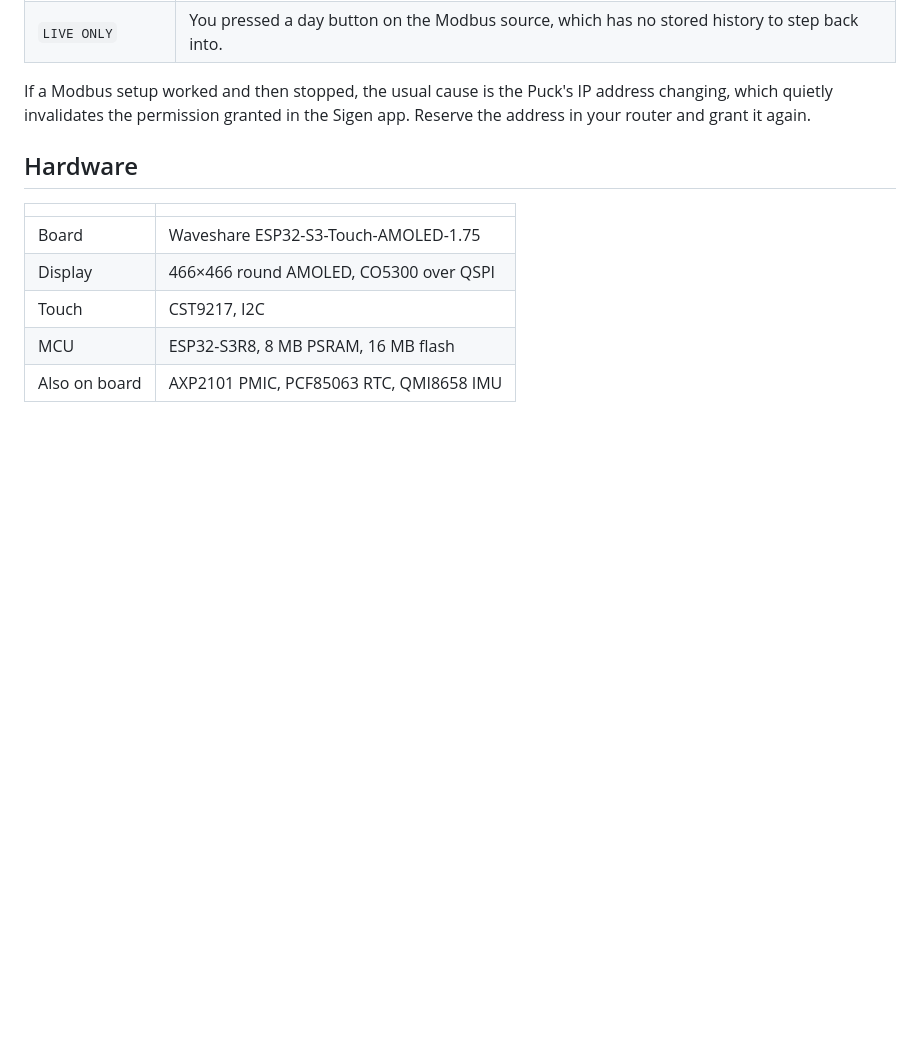
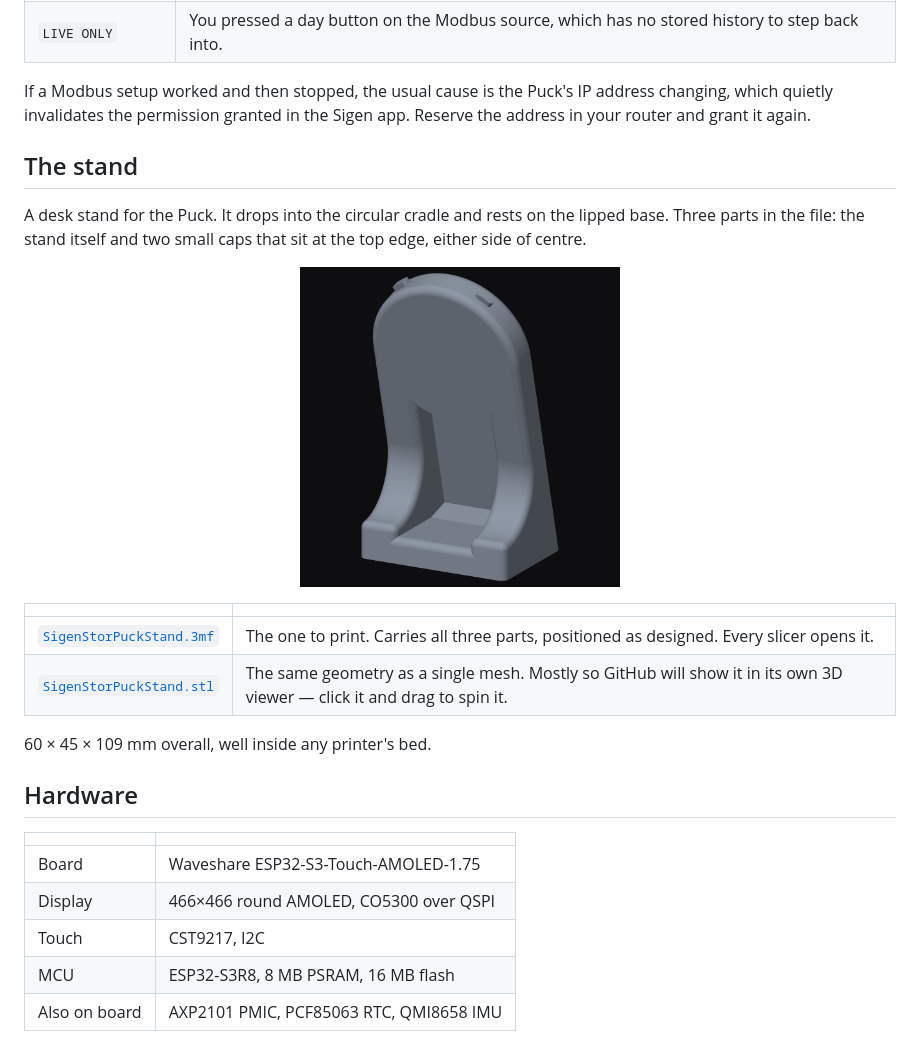
Before and after one commit to markab/SigenStorPuck, a Markdown page: README.md, the part around the change. Drawn GitHub-style; pictures changed too: docs/img/stand.png (added); blank space fills up the shorter version.

Commit message:
Add the printable stand
The 3MF as designed, plus the same geometry as a single binary STL so
GitHub renders it in its own 3D viewer — a README cannot embed one, and a
model nobody can look at before downloading is a model nobody downloads.

The preview image is a render of the actual mesh rather than a photograph,
so it stays true if the model changes: 3MF unzipped, the three objects'
triangles combined, and an orthographic pass with a z-buffer and two
lights. Dark ground to sit with the screenshots above it.

Kept the folder name "stl" as asked even though the source is a 3MF.

Co-Authored-By: Claude Opus 5 <noreply@anthropic.com>

```diff
--- a/README.md
+++ b/README.md
@@ -259,6 +259,21 @@ If a Modbus setup worked and then stopped, the usual cause is the Puck's IP addr
 changing, which quietly invalidates the permission granted in the Sigen app. Reserve the
 address in your router and grant it again.
 
+## The stand
+
+A desk stand for the Puck. It drops into the circular cradle and rests on the lipped
+base. Three parts in the file: the stand itself and two small caps that sit at the top
+edge, either side of centre.
+
+<p align="center"><img src="docs/img/stand.png" width="320" alt="The printed stand: a rounded upright with a circular cradle for the Puck and a lipped base"></p>
+
+| | |
+|---|---|
+| [`SigenStorPuckStand.3mf`](docs/stl/SigenStorPuckStand.3mf) | The one to print. Carries all three parts, positioned as designed. Every slicer opens it. |
+| [`SigenStorPuckStand.stl`](docs/stl/SigenStorPuckStand.stl) | The same geometry as a single mesh. Mostly so GitHub will show it in its own 3D viewer — click it and drag to spin it. |
+
+60 × 45 × 109 mm overall, well inside any printer's bed.
+
 ## Hardware
 
 | | |
```
Also changed, not shown: 2 other files.
